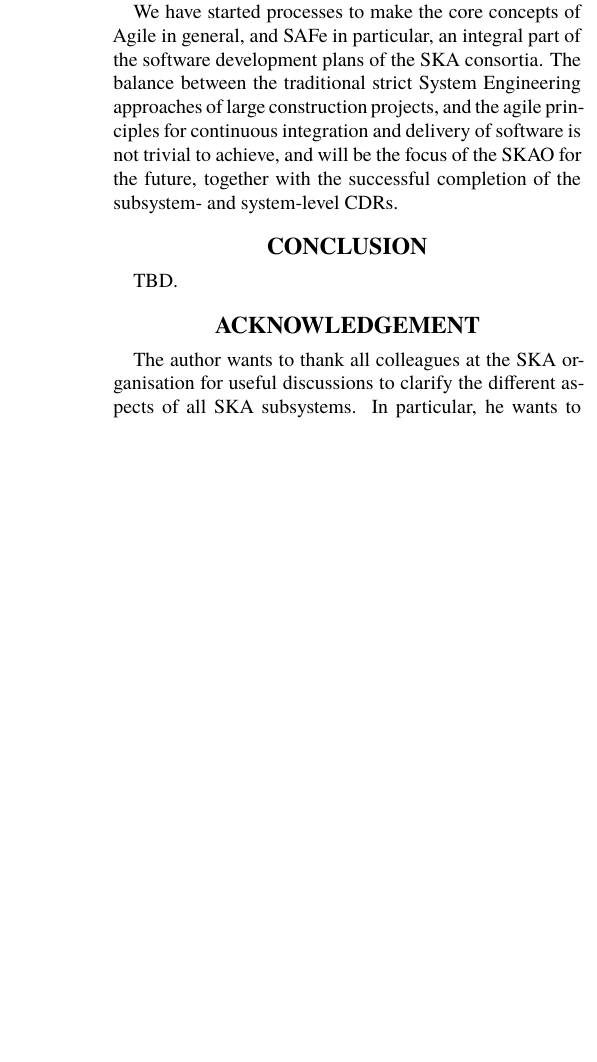
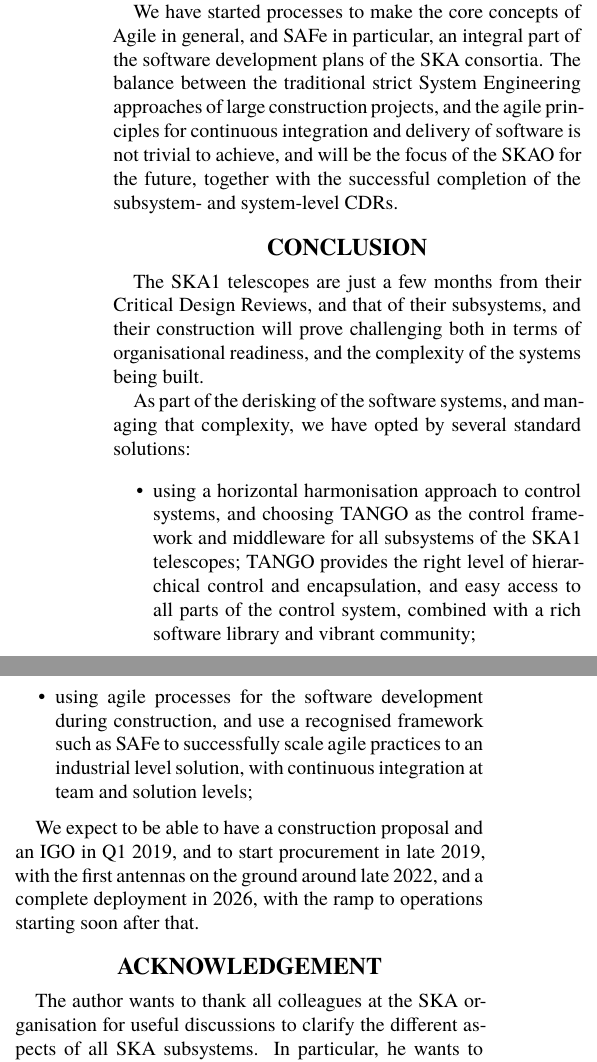
Before and after one commit to juandesant/ska-status-paper-icalepcs2017, a LaTeX document (ska-status-icalepcs2017.tex): part of one column of page 5 of 5 before the commit and two parts of the columns of page 5 of 6 after it, the two joined at a grey line, cut so that both start at the same text, the shorter picture padded with empty space. Compiled offline with XeLaTeX; a missing font is replaced by an installed copy or a similar font.

Commit message:
Conclusions

```diff
--- a/ska-status-icalepcs2017.tex
+++ b/ska-status-icalepcs2017.tex
@@ -286,7 +286,16 @@ We have started processes to make the core concepts of Agile in general, and SAF
 
 \section{Conclusion} % (fold)
 \label{sec:conclusion}
-TBD.
+The SKA1 telescopes are just a few months from their Critical Design Reviews, and that of their subsystems, and their construction will prove challenging both in terms of organisational readiness, and the complexity of the systems being built.
+
+As part of the derisking of the software systems, and managing that complexity, we have opted by several standard solutions:
+
+\begin{itemize}
+	\item using a horizontal harmonisation approach to control systems, and choosing TANGO as the control framework and middleware for all subsystems of the SKA1 telescopes; TANGO provides the right level of hierarchical control and encapsulation, and easy access to all parts of the control system, combined with a rich software library and vibrant community;
+	\item using agile processes for the software development during construction, and use a recognised framework such as SAFe to successfully scale agile practices to an industrial level solution, with continuous integration at team and solution levels;
+\end{itemize}
+
+We expect to be able to have a construction proposal and an IGO in Q1 2019, and to start procurement in late 2019, with the first antennas on the ground around late 2022, and a complete deployment in 2026, with the ramp to operations starting soon after that.
 
 % section conclusion (end)
 
```
